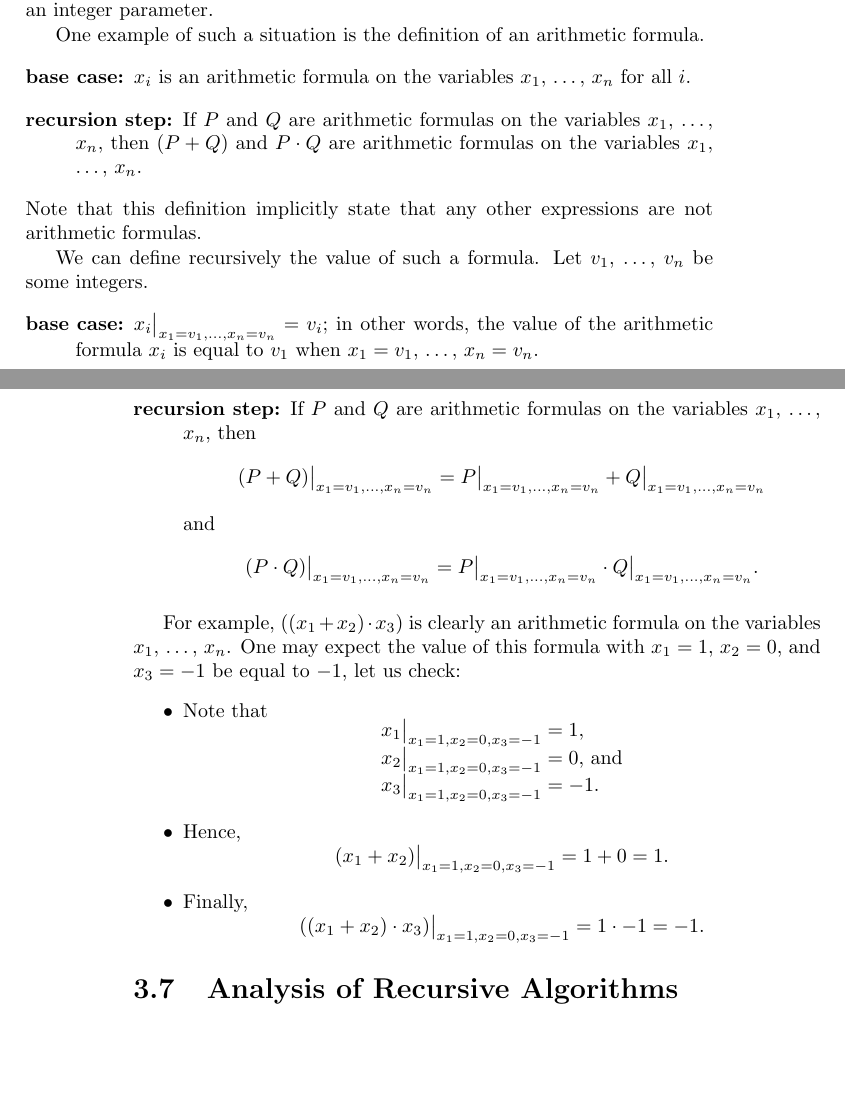
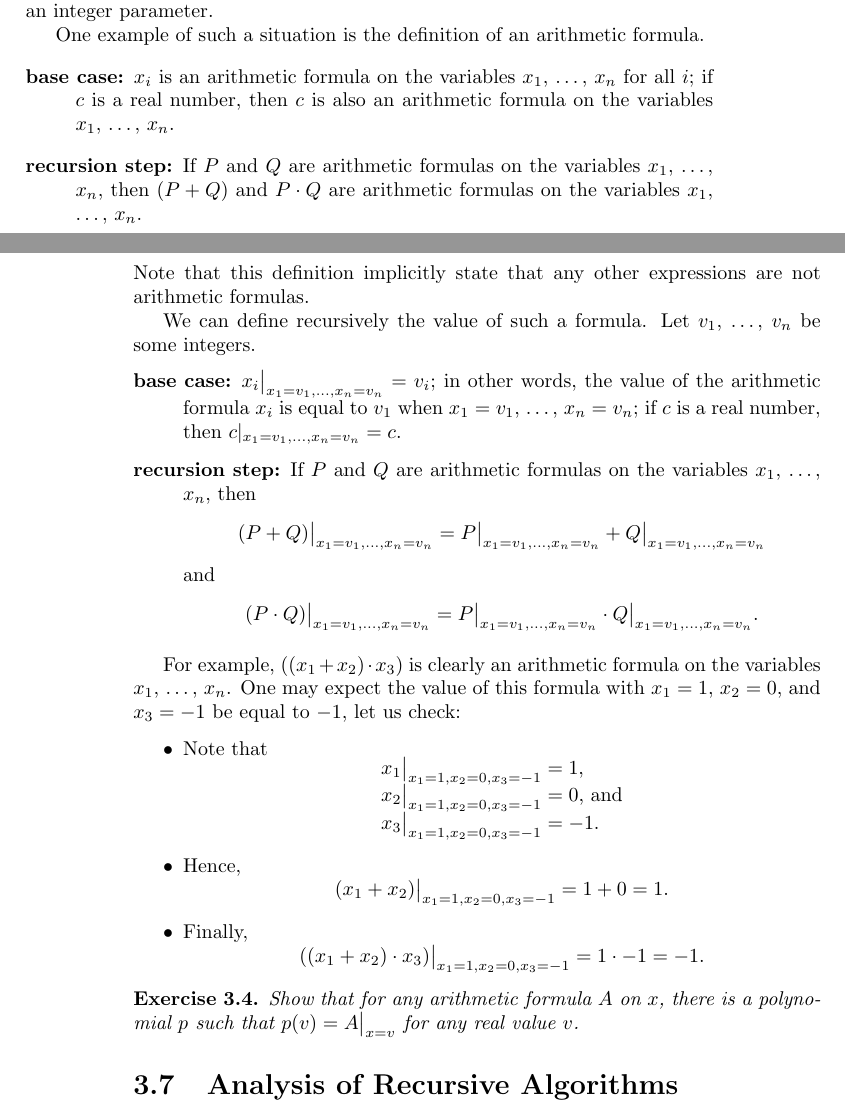
Before and after one commit to alexanderknop/I2DM, a LaTeX thesis (main.tex, which reads parts/part_1/chapter_3_proofs_by_induction.tex): two parts of pages 25 and 26 of 27 before the commit and two parts of pages 25 and 26 of 28 after it, joined at a grey line, cut so that both start at the same text, the shorter picture padded with empty space. Compiled offline with pdfLaTeX.

Commit message:
Update the section about strong induction.

```diff
--- a/parts/part_1/chapter_3_proofs_by_induction.tex
+++ b/parts/part_1/chapter_3_proofs_by_induction.tex
@@ -287,7 +289,8 @@ an integer parameter.
 One example of such a situation is the definition of an arithmetic formula.
 \begin{description}
   \item[base case:] $x_i$ is an arithmetic formula on the variables $x_1$,
-    \dots, $x_n$ for all $i$.
+    \dots, $x_n$ for all $i$; if $c$ is a real number, then $c$ is also
+    an arithmetic formula on the variables $x_1$, \dots, $x_n$.
   \item[recursion step:] If $P$ and $Q$ are arithmetic formulas on the variables
     $x_1$, \dots, $x_n$, then $(P + Q)$ and $P \cdot Q$ are arithmetic formulas
     on the variables $x_1$, \dots, $x_n$.
@@ -300,7 +303,8 @@ be some integers.
 \begin{description}
   \item[base case:] $x_i\big\rvert_{x_1 = v_1, \dots, x_n = v_n} = v_i$; in
     other words, the value of the arithmetic formula $x_i$ is equal to $v_1$
-    when $x_1 = v_1$, \dots, $x_n = v_n$.
+    when $x_1 = v_1$, \dots, $x_n = v_n$; if $c$ is a real number, then
+    $c\rvert_{x_1 = v_1, \dots, x_n = v_n} = c$.
   \item[recursion step:] If $P$ and $Q$ are arithmetic formulas on the
     variables $x_1$, \dots, $x_n$, then
     \[
@@ -338,6 +342,11 @@ $x_1 = 1$, $x_2 = 0$, and $x_3 = -1$ be equal to $-1$, let us check:
       1 = -1.
     \]
 \end{itemize}
+
+\begin{exercise}
+  Show that for any arithmetic formula $A$ on $x$, there is a polynomial
+  $p$ such that $p(v) = A\big\rvert_{x = v}$ for any real value $v$.
+\end{exercise}
 
 \section{Analysis of Recursive Algorithms}
 To illustrate the power of recursive definitions and strong induction, let us
```
Also changed, not shown: I2DM.pdf, parts/part_1/chapter_3_proofs_by_induction.tex (4 more changed lines).
